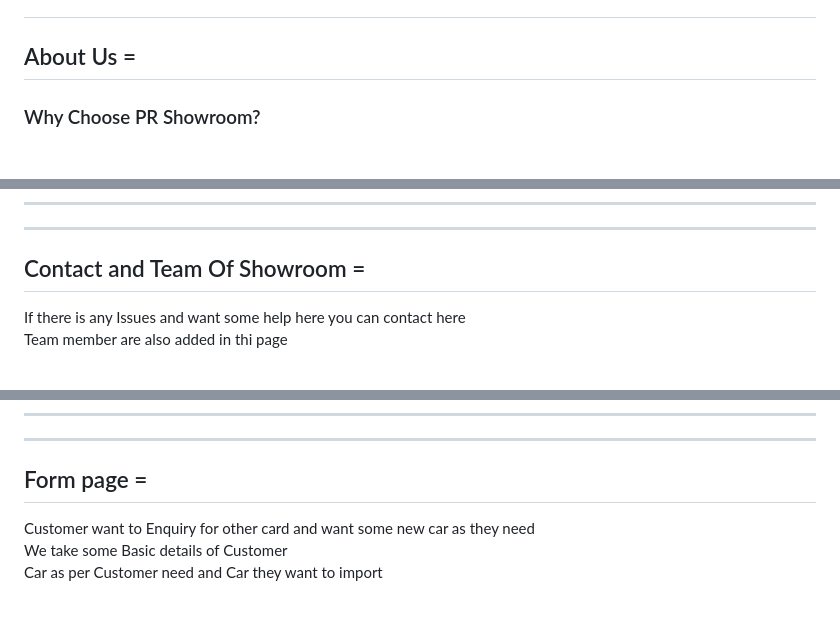
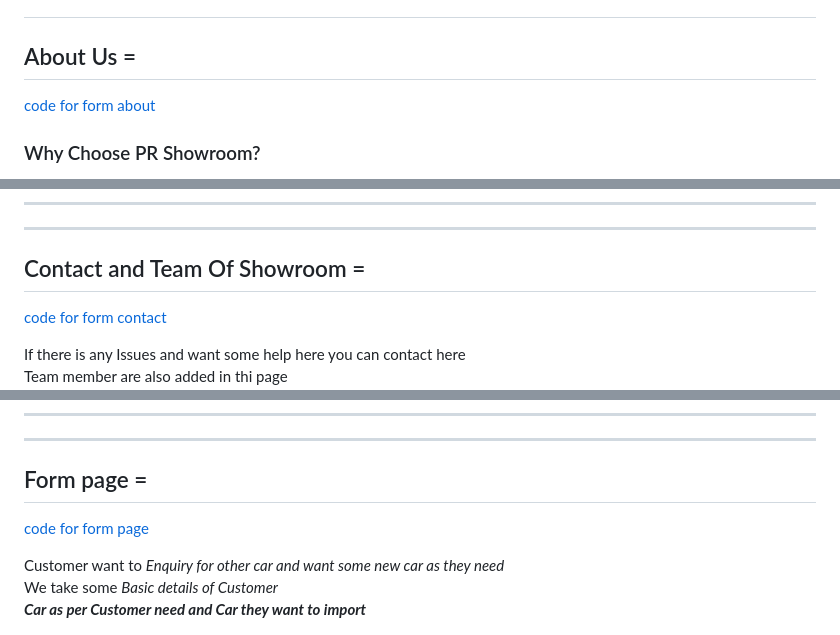
Before and after one commit to Pratham0514/car-showroom, a Markdown page: readme.md, 3 parts joined by grey strips. Rendered like a GitHub page; blank space fills up the shorter version.

```diff
--- a/readme.md
+++ b/readme.md
@@ -1,5 +1,6 @@
 # <p align="center">PR SHOWROOM</p>
 ## About Us =
+[code for form about](index.html)
  ### Why Choose PR Showroom?
 
 + <b>Wide Range of Cars:</b>From sleek sedans to powerful SUVs and eco-friendly electric vehicles, we have something for everyonel.
@@ -88,6 +89,7 @@ For Booking from is also given.
 <hr/><hr/>
 
 ## Contact and Team Of Showroom =
+[code for form contact](./code/contact.html)
 
 If there is any Issues and want some help here you can contact here<br>
 Team member are also added in thi page
@@ -95,10 +97,11 @@ Team member are also added in thi page
 <hr/><hr/>
 
 ## Form page =
+[code for form page](./code/form.html)
 
-Customer want to Enquiry for other card and want some new car as they need <br>
-We take some Basic details of Customer<br>
-Car  as per Customer need and Car they want to import
+Customer want to <i>Enquiry for other car and want some new car as they need</i> <br>
+We take some <i>Basic details of Customer<i><br>
+<b>Car  as per Customer need and Car they want to import</b>
 
 ![Form page ](./img/img%20for%20readme/form%201.png)
 <hr/><hr/>
```
Also changed, not shown: other parts of readme.md (+1 -1 lines).
